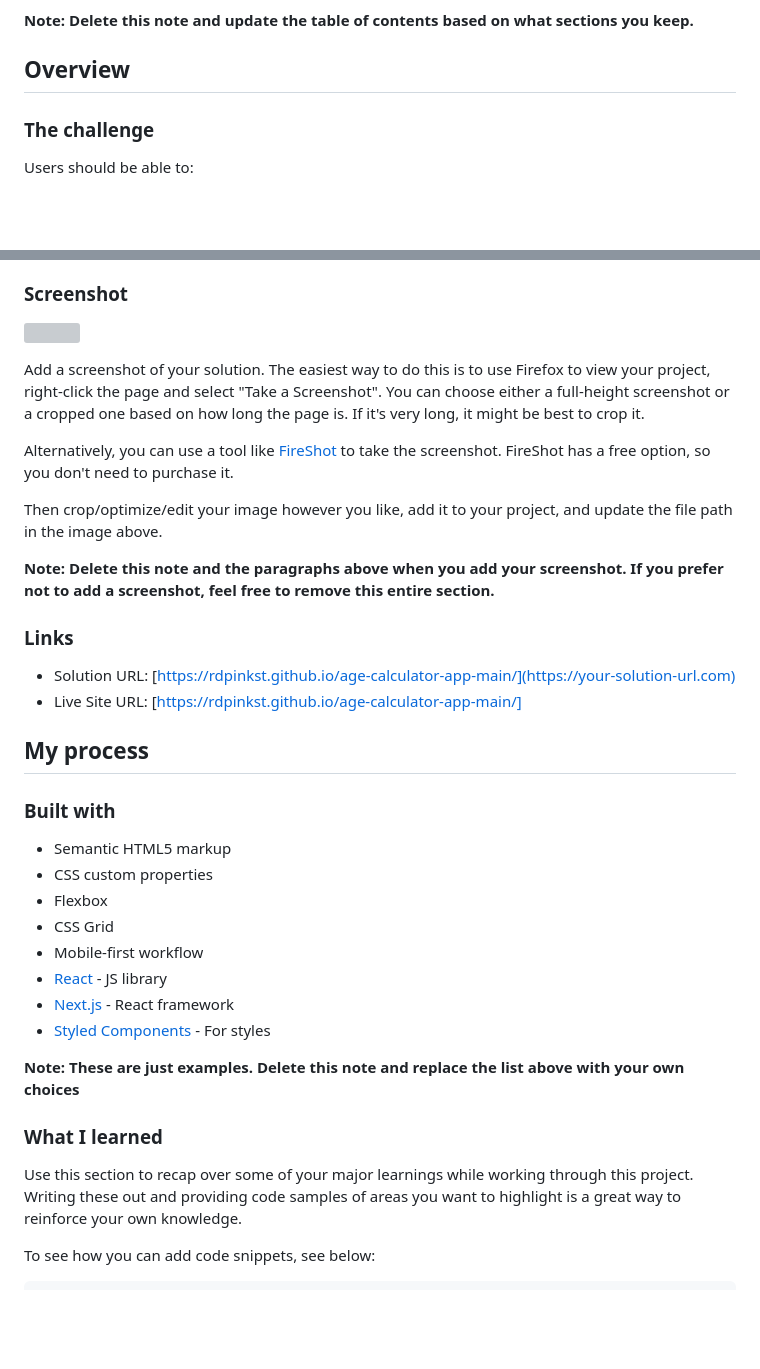
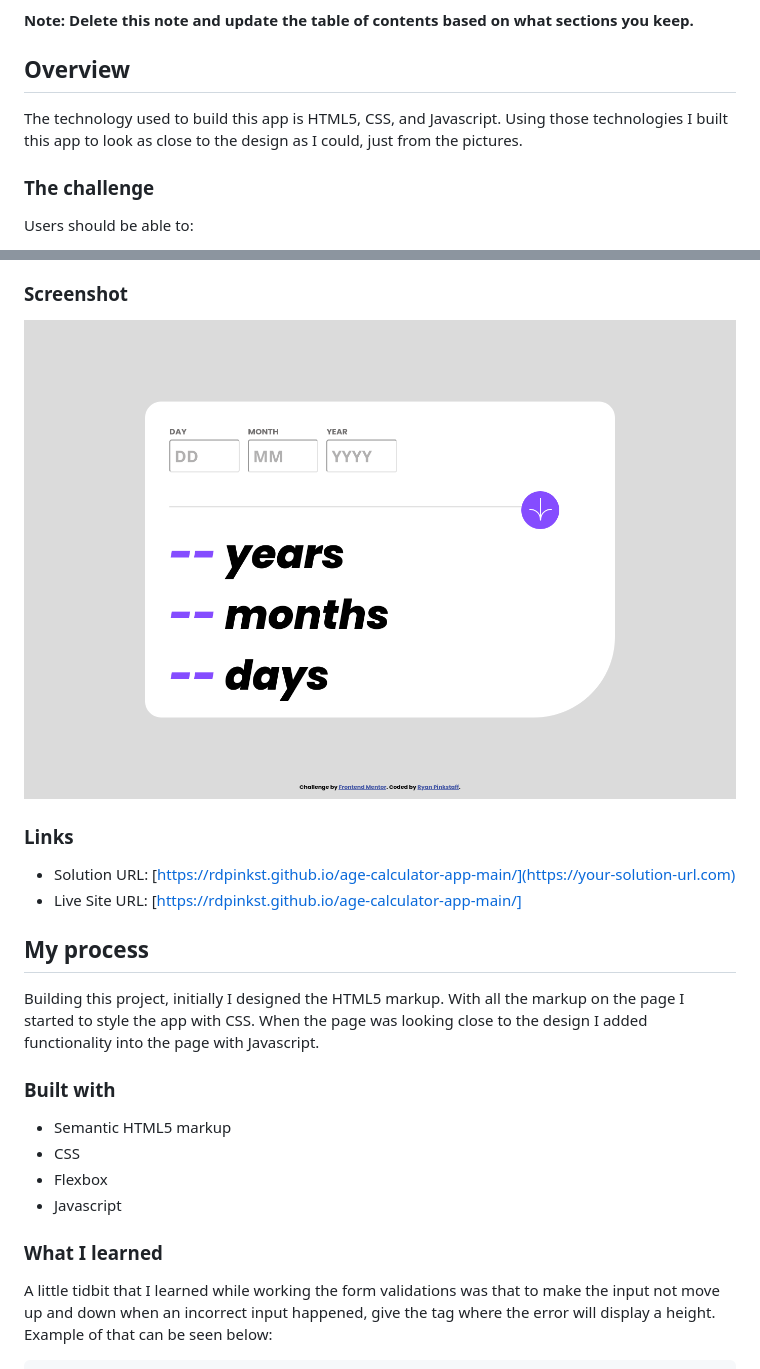
Before and after one commit to rdpinkst/age-calculator-app-main, a Markdown page: README-template.md, 2 parts joined by grey strips. Drawn GitHub-style; pictures changed too: screenshot.png (added); blank space fills up the shorter version; grey boxes are pictures that could not be loaded.

````diff
--- a/README-template.md
+++ b/README-template.md
@@ -19,6 +19,7 @@ This is a solution to the [Age calculator app challenge on Frontend Mentor](http
 **Note: Delete this note and update the table of contents based on what sections you keep.**
 
 ## Overview
+The technology used to build this app is HTML5, CSS, and Javascript.  Using those technologies I built this app to look as close to the design as I could, just from the pictures.
 
 ### The challenge
 
@@ -37,15 +38,7 @@ Users should be able to:
 
 ### Screenshot
 
-![](./screenshot.jpg)
-
-Add a screenshot of your solution. The easiest way to do this is to use Firefox to view your project, right-click the page and select "Take a Screenshot". You can choose either a full-height screenshot or a cropped one based on how long the page is. If it's very long, it might be best to crop it.
-
-Alternatively, you can use a tool like [FireShot](https://getfireshot.com/) to take the screenshot. FireShot has a free option, so you don't need to purchase it.
-
-Then crop/optimize/edit your image however you like, add it to your project, and update the file path in the image above.
-
-**Note: Delete this note and the paragraphs above when you add your screenshot. If you prefer not to add a screenshot, feel free to remove this entire section.**
+![](./screenshot.png)
 
 ### Links
 
@@ -53,24 +46,17 @@ Then crop/optimize/edit your image however you like, add it to your project, and
 - Live Site URL: [https://rdpinkst.github.io/age-calculator-app-main/]
 
 ## My process
+Building this project, initially I designed the HTML5 markup.  With all the markup on the page I started to style the app with CSS.  When the page was looking close to the design I added functionality into the page with Javascript.
 
 ### Built with
 
 - Semantic HTML5 markup
-- CSS custom properties
+- CSS
 - Flexbox
-- CSS Grid
-- Mobile-first workflow
-- [React](https://reactjs.org/) - JS library
-- [Next.js](https://nextjs.org/) - React framework
-- [Styled Components](https://styled-components.com/) - For styles
-
-**Note: These are just examples. Delete this note and replace the list above with your own choices**
+- Javascript
 
 ### What I learned
 
-Use this section to recap over some of your major learnings while working through this project. Writing these out and providing code samples of areas you want to highlight is a great way to reinforce your own knowledge.
-
-To see how you can add code snippets, see below:
+A little tidbit that I learned while working the form validations was that to make the input not move up and down when an incorrect input happened, give the tag where the error will display a height. Example of that can be seen below:
 
 ```html
````
Also changed, not shown: other parts of README-template.md (+5 -30 lines).
